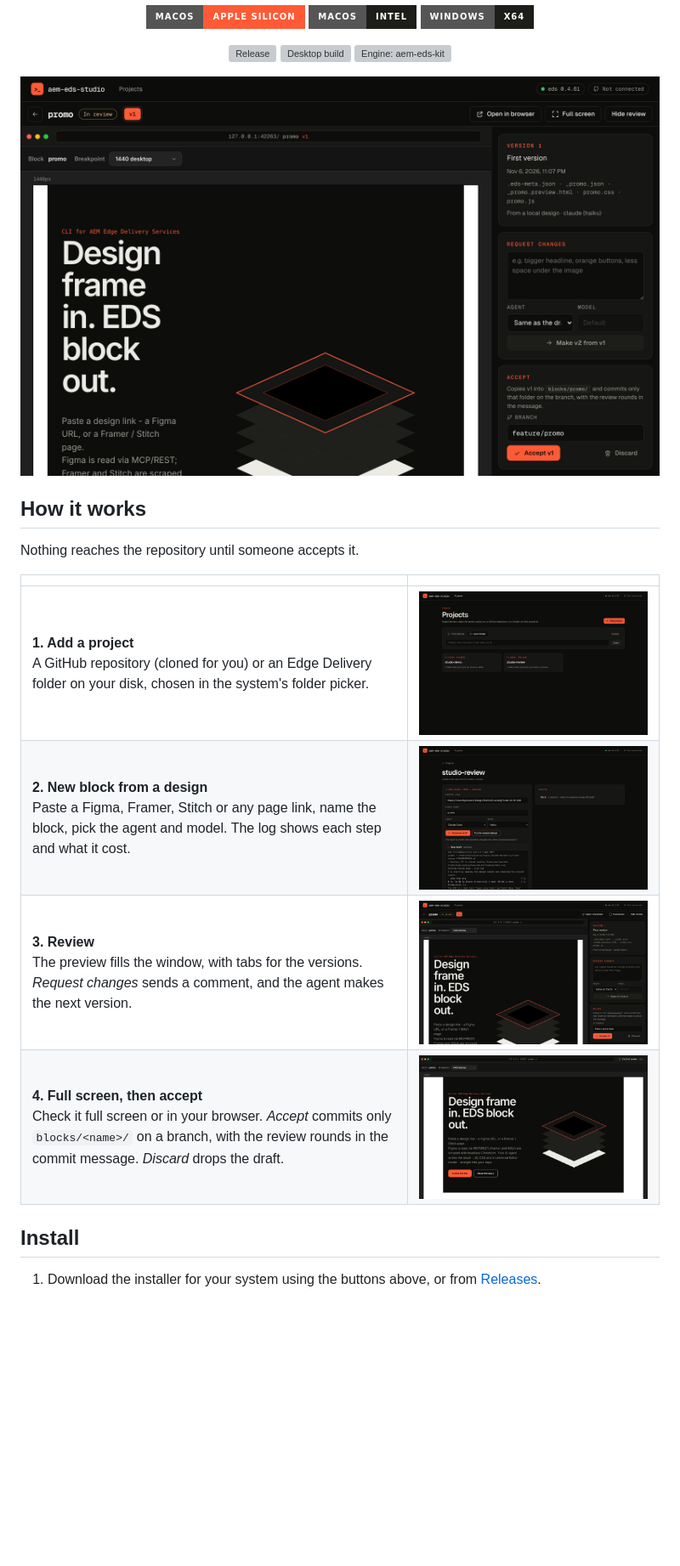
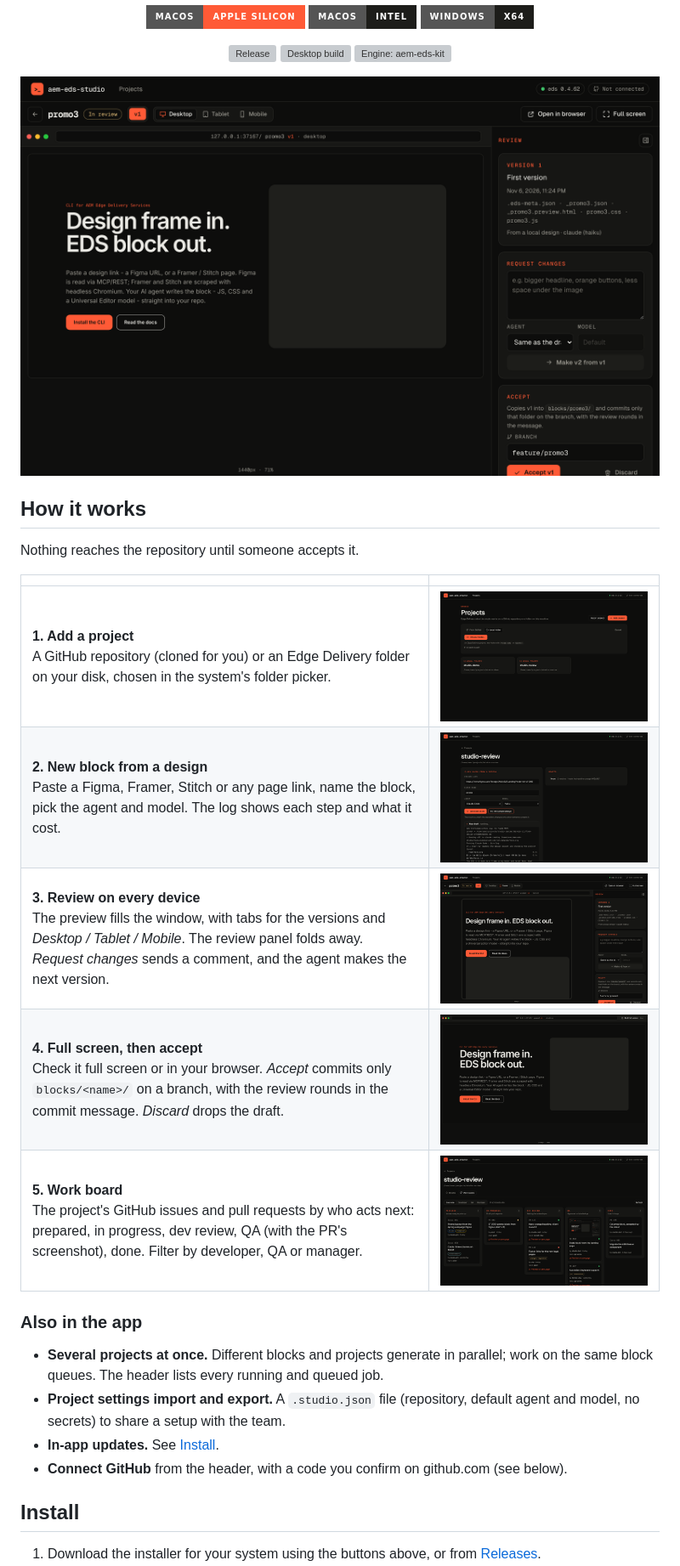
Before and after one commit to piotrgodycki/aem-eds-studio, a Markdown page: README.md, the part around one of its changes. Shown at 85% size. Rendered like a GitHub page; pictures changed too: docs/assets/board.png (added), docs/assets/devices.png (added), docs/assets/full-screen.png; badges without logos; blank space fills up the shorter version; grey boxes are pictures that could not be loaded.

Commit message:
STUDIO-30: README for 0.3.0

```diff
--- a/README.md
+++ b/README.md
@@ -31,8 +31,16 @@ Nothing reaches the repository until someone accepts it.
 |---|---|
 | **1. Add a project**<br>A GitHub repository (cloned for you) or an Edge Delivery folder on your disk, chosen in the system's folder picker. | ![Projects](docs/assets/projects.png) |
 | **2. New block from a design**<br>Paste a Figma, Framer, Stitch or any page link, name the block, pick the agent and model. The log shows each step and what it cost. | ![New block](docs/assets/new-block.png) |
-| **3. Review**<br>The preview fills the window, with tabs for the versions. *Request changes* sends a comment, and the agent makes the next version. | ![Review](docs/assets/review.png) |
+| **3. Review on every device**<br>The preview fills the window, with tabs for the versions and *Desktop / Tablet / Mobile*. The review panel folds away. *Request changes* sends a comment, and the agent makes the next version. | ![Devices](docs/assets/devices.png) |
 | **4. Full screen, then accept**<br>Check it full screen or in your browser. *Accept* commits only `blocks/<name>/` on a branch, with the review rounds in the commit message. *Discard* drops the draft. | ![Full screen](docs/assets/full-screen.png) |
+| **5. Work board**<br>The project's GitHub issues and pull requests by who acts next: prepared, in progress, dev review, QA (with the PR's screenshot), done. Filter by developer, QA or manager. | ![Work board](docs/assets/board.png) |
+
+### Also in the app
+
+- **Several projects at once.** Different blocks and projects generate in parallel; work on the same block queues. The header lists every running and queued job.
+- **Project settings import and export.** A `.studio.json` file (repository, default agent and model, no secrets) to share a setup with the team.
+- **In-app updates.** See [Install](#install).
+- **Connect GitHub** from the header, with a code you confirm on github.com (see below).
 
 ## Install
 
```
Also changed, not shown: other parts of README.md (+5 -4 lines), CHANGELOG.md (+1 -1 lines).
